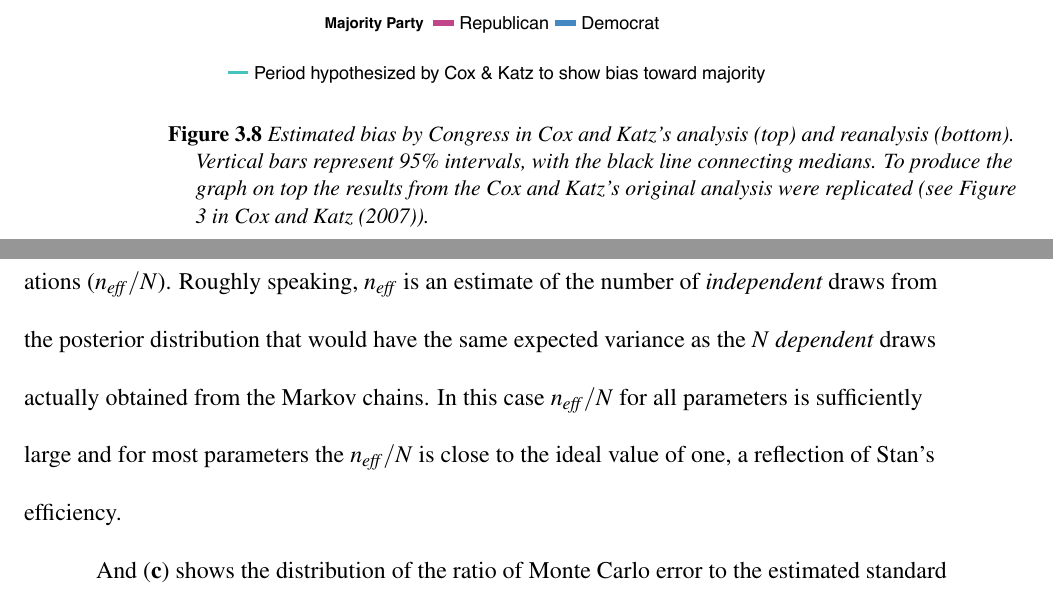
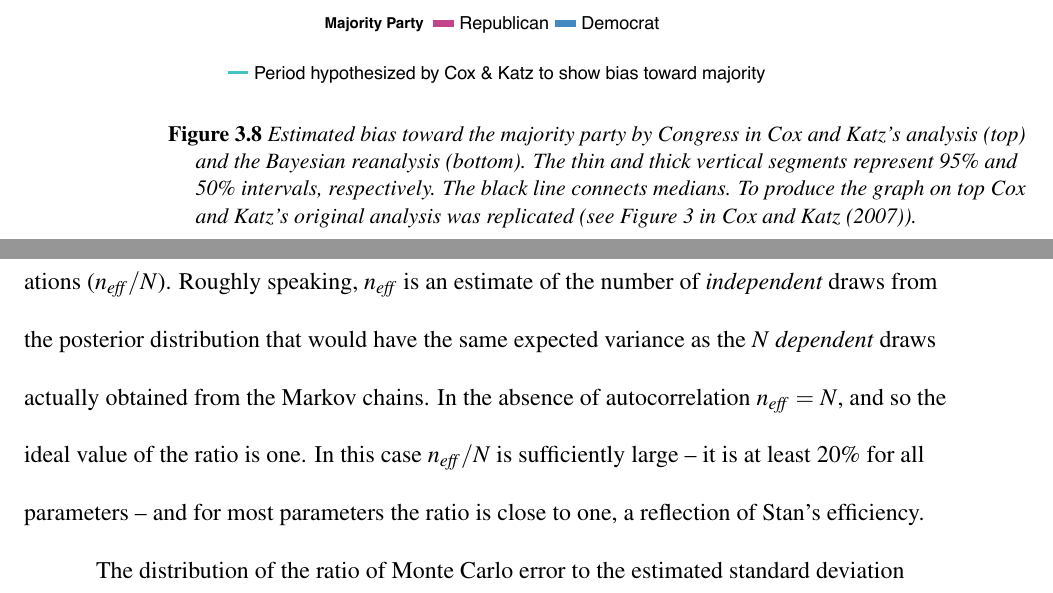
Before and after one commit to jgabry/qmss_paper, a LaTeX thesis (thesis.tex, which reads sections/ck_results.tex): two parts of pages 36 and 39 of 52, joined at a grey line, cut so that both start at the same text. Compiled offline with pdfLaTeX.

Commit message:
new bias fig

```diff
--- a/sections/ck_results.tex
+++ b/sections/ck_results.tex
@@ -18,11 +18,13 @@ using the Bayesian STAR model.
 
 \begin{figure}
 \centering
-\includegraphics[scale=0.75]{sections/figs/ck_replication}
-\caption{Estimated bias by Congress in Cox and Katz's analysis (top) and reanalysis (bottom).
-Vertical bars represent 95\%  intervals, with the black line connecting medians. To produce the
-graph on top the results from the Cox and Katz's original analysis were replicated (see Figure
-3 in Cox and Katz (2007)).}
+\includegraphics[scale=0.75]{sections/figs/ck_replication_new}
+\caption{Estimated bias toward the majority party by Congress in
+Cox and Katz's analysis (top) and the Bayesian reanalysis (bottom).
+The thin and thick vertical segments represent 95\%  and 50\%
+intervals, respectively.  The black line connects medians.
+To produce the graph on top Cox and Katz's original analysis was
+replicated (see Figure 3 in Cox and Katz (2007)).}
 \label{fig:ck_bias}
 \end{figure}
 
@@ -107,10 +109,11 @@ longer chains \shortcite{gelman_handbook_2011}.
 Panel ({\bf b}) shows the distribution of the ratio of effective sample size to the number of
 iterations ($n_{\it eff}/N$). Roughly speaking, $n_{\it eff}$ is an estimate of the number of
 {\it independent} draws from the posterior distribution that would have the same expected
-variance as the $N$ {\it dependent} draws actually obtained from the Markov chains. In this
-case $n_{\it eff}/N$ for all parameters is sufficiently large and for most parameters the
-$n_{\it eff}/N$ is close to the ideal value of one, a reflection of Stan's efficiency.
+variance as the $N$ {\it dependent} draws actually obtained from the
+Markov chains. In the absence of autocorrelation $n_{\it eff} = N$, and so the ideal value of the ratio is one.
+In this case $n_{\it eff}/N$ is sufficiently large -- it is at least 20\% for all parameters -- and
+for most parameters the ratio is close to one, a reflection of Stan's efficiency.
 
 
-And ({\bf c}) shows the distribution of the ratio of Monte Carlo error to the estimated standard
-deviation ($mcse/sd$). Monte Carlo error is a measure of imprecision due to approximating
+The distribution of the ratio of Monte Carlo error to the estimated standard
+deviation ($mcse/sd$) is shown in panel ({\bf c}) Figure~\ref{fig:ck_diagnostics}.
```
Also changed, not shown: sections/figs/ck_replication_new.pdf (added), sections/ck_results.tex (9 more changed lines).
